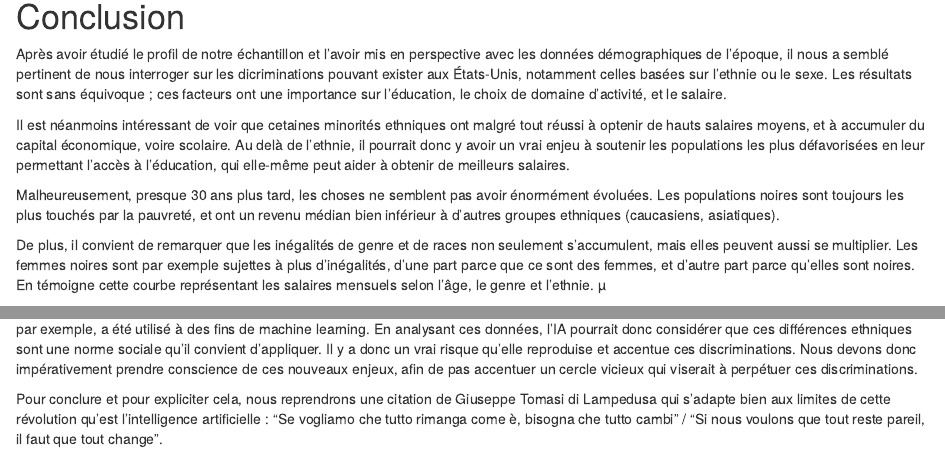
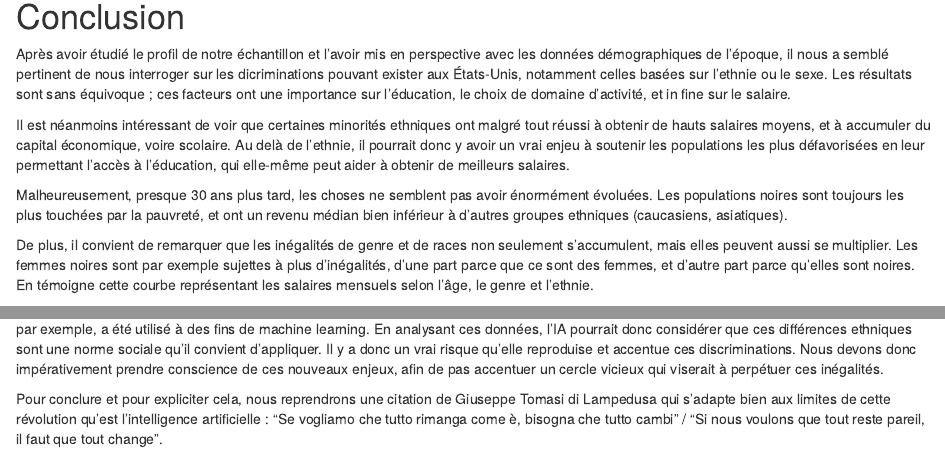
Before and after one commit to IF36-visualisation/projet-if36-p23-inspecteur-gadget, an R Markdown document (rapport.Rmd): the page in a window 1100 px wide, from 9100 px down, and a second part further down, joined at a grey line. Rendered offline with R 4.5, knitr and Pandoc, with nearby package versions; drawn as R Markdown's standard HTML page in place of the format the file asks for; some code elsewhere in the file could not run offline.

Commit message:
Update rapport.Rmd

````diff
--- a/rapport.Rmd
+++ b/rapport.Rmd
@@ -744,13 +744,13 @@ Les différences salariales entre les femmes et les hommes sont donc dues à de
 
 # Conclusion
 Après avoir étudié le profil de notre échantillon et l'avoir mis en perspective avec les données démographiques de l'époque, il nous a semblé pertinent de nous interroger sur les dicriminations pouvant exister aux États-Unis, notamment celles basées sur l'ethnie ou le sexe.
-Les résultats sont sans équivoque ; ces facteurs ont une importance sur l'éducation, le choix de domaine d'activité, et le salaire.
+Les résultats sont sans équivoque ; ces facteurs ont une importance sur l'éducation, le choix de domaine d'activité, et in fine sur le salaire.
 
-Il est néanmoins intéressant de voir que cetaines minorités ethniques ont malgré tout réussi à optenir de hauts salaires moyens, et à accumuler du capital économique, voire scolaire. Au delà de l'ethnie, il pourrait donc y avoir un vrai enjeu à soutenir les populations les plus défavorisées en leur permettant l'accès à l'éducation, qui elle-même peut aider à obtenir de meilleurs salaires.
+Il est néanmoins intéressant de voir que certaines minorités ethniques ont malgré tout réussi à obtenir de hauts salaires moyens, et à accumuler du capital économique, voire scolaire. Au delà de l'ethnie, il pourrait donc y avoir un vrai enjeu à soutenir les populations les plus défavorisées en leur permettant l'accès à l'éducation, qui elle-même peut aider à obtenir de meilleurs salaires.
 
-Malheureusement, presque 30 ans plus tard, les choses ne semblent pas avoir énormément évoluées. Les populations noires sont toujours les plus touchés par la pauvreté, et ont un revenu médian bien inférieur à d'autres groupes ethniques (caucasiens, asiatiques).
+Malheureusement, presque 30 ans plus tard, les choses ne semblent pas avoir énormément évoluées. Les populations noires sont toujours les plus touchées par la pauvreté, et ont un revenu médian bien inférieur à d'autres groupes ethniques (caucasiens, asiatiques).
 
-De plus, il convient de remarquer que les inégalités de genre et de races non seulement s'accumulent, mais elles peuvent aussi se multiplier. Les femmes noires sont par exemple sujettes à plus d'inégalités, d'une part parce que ce sont des femmes, et d'autre part parce qu'elles sont noires. En témoigne cette courbe représentant les salaires mensuels selon l'âge, le genre et l'ethnie. µ
+De plus, il convient de remarquer que les inégalités de genre et de races non seulement s'accumulent, mais elles peuvent aussi se multiplier. Les femmes noires sont par exemple sujettes à plus d'inégalités, d'une part parce que ce sont des femmes, et d'autre part parce qu'elles sont noires. En témoigne cette courbe représentant les salaires mensuels selon l'âge, le genre et l'ethnie.
 
 ```{r intersectionnalité}
 wage_nozero_young <- data %>%
@@ -785,6 +785,6 @@ ggplot() +
 ```
 
 
-La situation prend même un tournant innatendu avec l'apparition des nouvelles technologies, comme l'intelligence artificielle. Ce jeu de données par exemple, a été utilisé à des fins de machine learning. En analysant ces données, l'IA pourrait donc considérer que ces différences ethniques sont une norme sociale qu'il convient d'appliquer. Il y a donc un vrai risque qu'elle reproduise et accentue ces discriminations. Nous devons donc impérativement prendre conscience de ces nouveaux enjeux, afin de pas accentuer un cercle vicieux qui viserait à perpétuer ces discriminations.
+La situation prend même un tournant innatendu avec l'apparition des nouvelles technologies, comme l'intelligence artificielle. Ce jeu de données par exemple, a été utilisé à des fins de machine learning. En analysant ces données, l'IA pourrait donc considérer que ces différences ethniques sont une norme sociale qu'il convient d'appliquer. Il y a donc un vrai risque qu'elle reproduise et accentue ces discriminations. Nous devons donc impérativement prendre conscience de ces nouveaux enjeux, afin de pas accentuer un cercle vicieux qui viserait à perpétuer ces inégalités.
 
 Pour conclure et pour expliciter cela, nous reprendrons une citation de Giuseppe Tomasi di Lampedusa qui s'adapte bien aux limites de cette révolution qu'est l'intelligence artificielle : "Se vogliamo che tutto rimanga come è, bisogna che tutto cambi" / "Si nous voulons que tout reste pareil, il faut que tout change".
````
